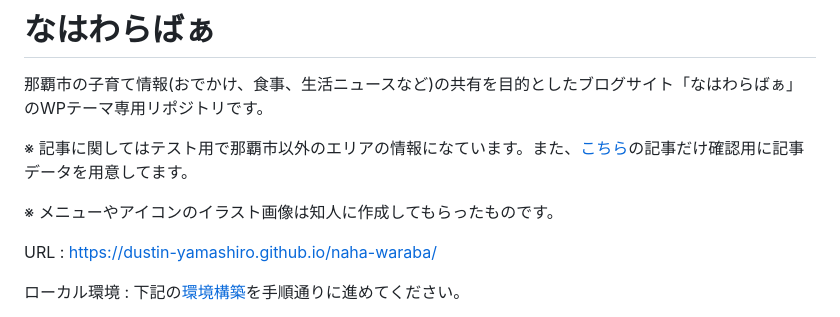
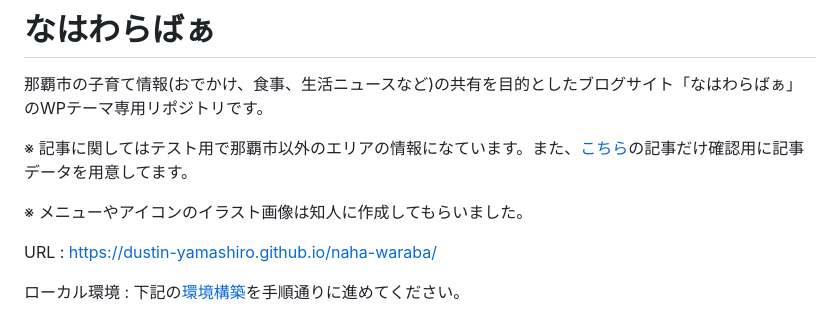
Before and after one commit to Dustin-Yamashiro/naha-waraba, a Markdown page: README.md, the part around the change. Drawn GitHub-style.

```diff
--- a/README.md
+++ b/README.md
@@ -3,7 +3,7 @@
 
 ※ 記事に関してはテスト用で那覇市以外のエリアの情報になています。また、[こちら](https://dustin-yamashiro.github.io/naha-waraba/little-universe/)の記事だけ確認用に記事データを用意してます。
 
-※ メニューやアイコンのイラスト画像は知人に作成してもらったものです。
+※ メニューやアイコンのイラスト画像は知人に作成してもらいました。
 
 URL : https://dustin-yamashiro.github.io/naha-waraba/
 
```
